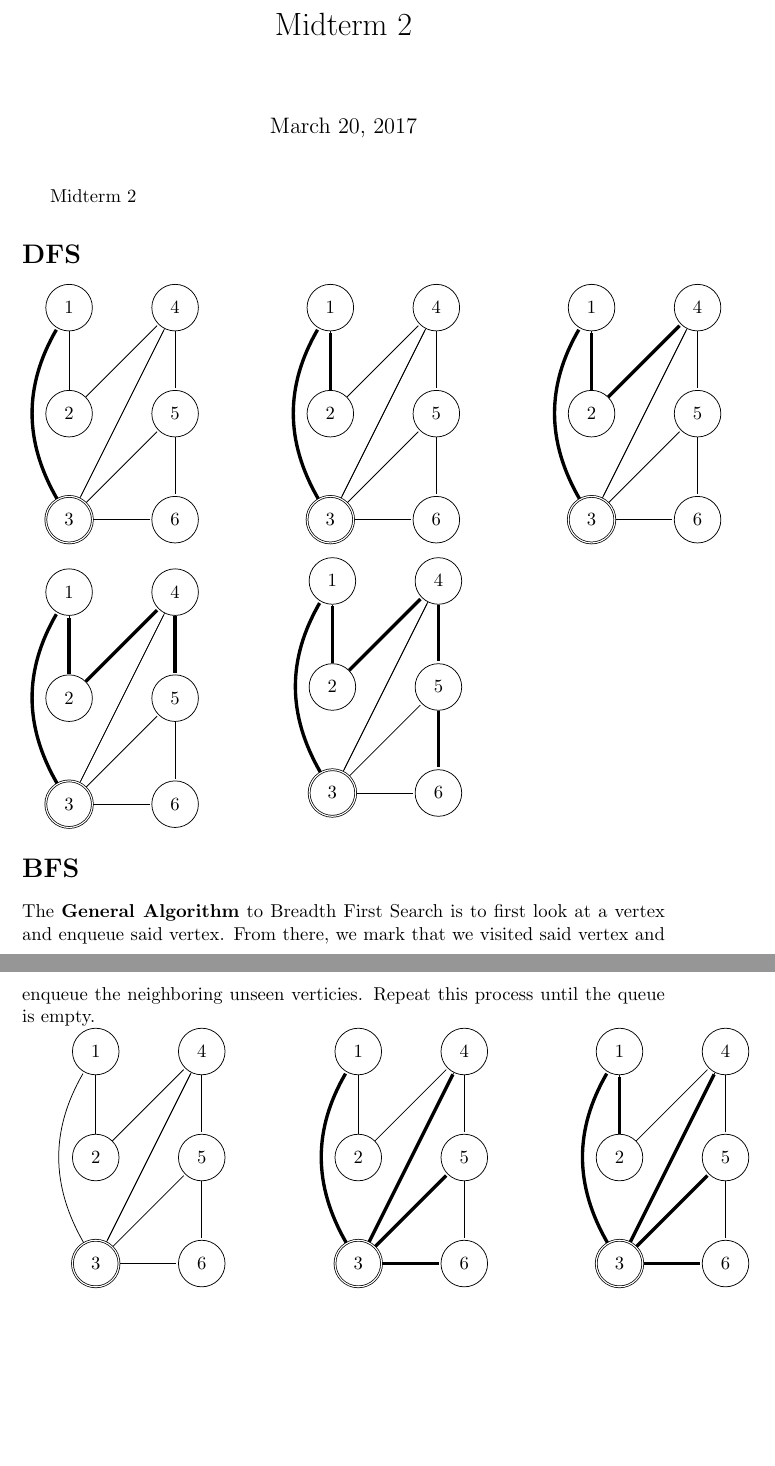
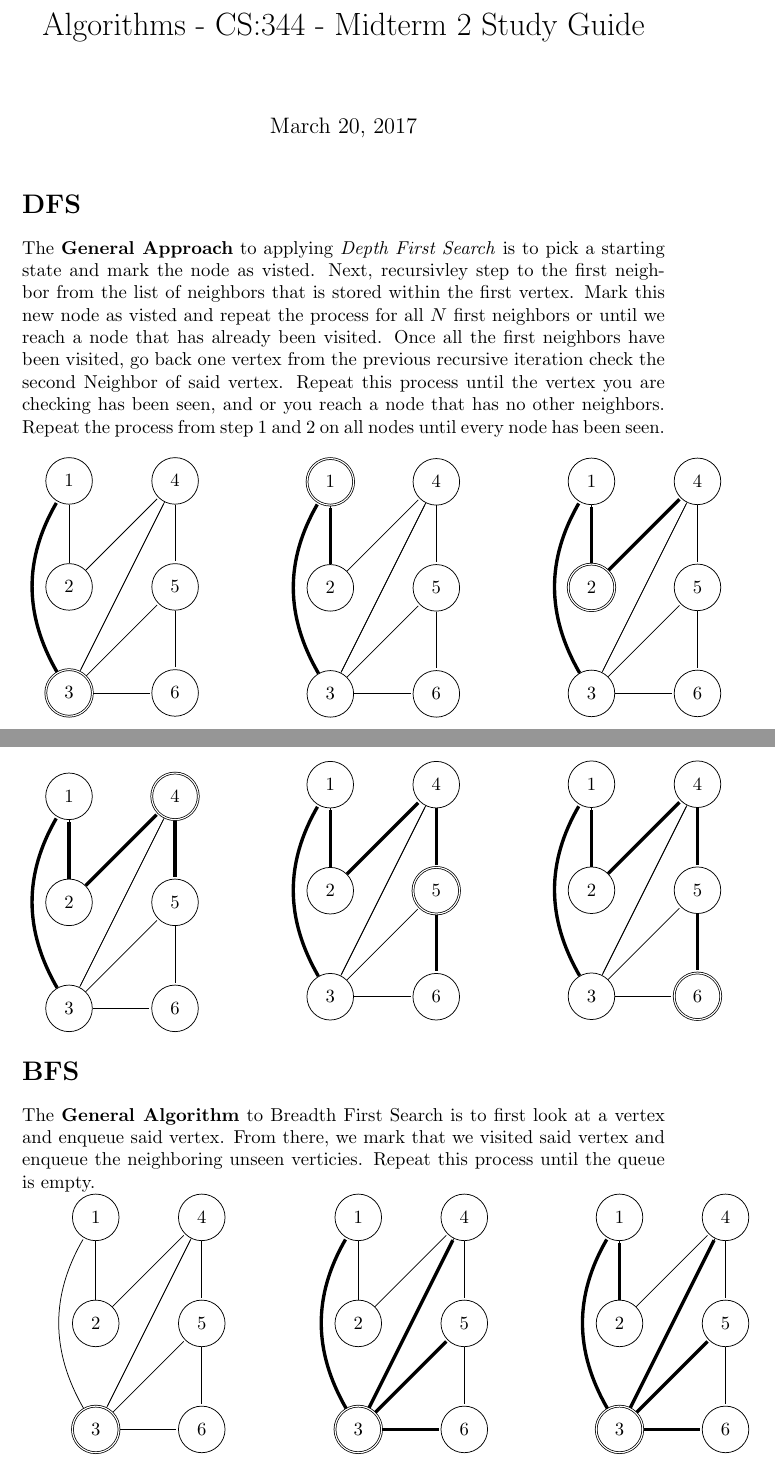
Before and after one commit to 11/Algorithms344, a LaTeX problem sheet (exams/exam2/Midterm2_Study_Guide.tex): two parts of pages 1 and 2 of 4, joined at a grey line, cut at the place of the change, the shorter picture padded with empty space. Compiled offline with pdfLaTeX.

Commit message:
Update Midterm2_Study_Guide.tex

```diff
--- a/exams/exam2/Midterm2_Study_Guide.tex
+++ b/exams/exam2/Midterm2_Study_Guide.tex
@@ -13,18 +13,20 @@
 \usepackage{amsfonts}
 \usepackage{amssymb}
 
-\title{Midterm 2}
+\title{Algorithms - CS:344 - Midterm 2 Study Guide}
 \begin{document}
-\maketitle{Midterm 2}
+\maketitle{}
 \section*{DFS}
+
+	The \textbf{General Approach} to applying \textit{Depth First Search} is to pick a starting state and mark the node as visted. Next, recursivley step to the first neighbor from the list of neighbors that is stored within the first vertex. Mark this new node as visted and repeat the process for all $N$ first neighbors or until we reach a node that has already been visited. Once all the first neighbors have been visited, go back one vertex from the previous recursive iteration check the second Neighbor of said vertex. Repeat this process until the vertex you are checking has been seen, and or you reach a node that has no other neighbors. Repeat the process from step 1 and 2 on all nodes until every node has been seen. \\ \\
 	\begin{minipage}{.4\textwidth}
 		\begin{tikzpicture}[>=stealth',shorten >=1pt,auto,node distance=2cm]
-                  \node[state]  			(1) []           {$1$};
+                  \node[state]  	      (1) []           {$1$};
                   \node[state]            (2) [below of=1] {$2$};
                   \node[state, accepting] (3) [below of=2] {$3$};
-                  \node[state] 			(4) [right of=1] {$4$};
-                  \node[state]		 	(5) [right of=2] {$5$};
-                  \node[state]		 	(6) [right of=3] {$6$};
+                  \node[state] 			  (4) [right of=1] {$4$};
+                  \node[state]		 	  (5) [right of=2] {$5$};
+                  \node[state]		 	  (6) [right of=3] {$6$};
 
                       \draw[-, line width = 1.8pt]
                                (3) edge [bend left](1)
@@ -41,9 +43,9 @@
 	\end{minipage}
 	\begin{minipage}{.4\textwidth}
 		\begin{tikzpicture}[>=stealth',shorten >=1pt,auto,node distance=2cm]
-                \node[state]  			(1) []           {$1$};
+                \node[state, accepting] (1) []           {$1$};
                 \node[state]            (2) [below of=1] {$2$};
-                \node[state, accepting] (3) [below of=2] {$3$};
+                \node[state]  			(3) [below of=2] {$3$};
                 \node[state] 			(4) [right of=1] {$4$};
                 \node[state]		 	(5) [right of=2] {$5$};
                 \node[state]		 	(6) [right of=3] {$6$};
@@ -64,11 +66,11 @@
     \begin{minipage}{.4\textwidth}
         \begin{tikzpicture}[>=stealth',shorten >=1pt,auto,node distance=2cm]
                   \node[state]  			(1) []           {$1$};
-                  \node[state]            (2) [below of=1] {$2$};
-                  \node[state, accepting] (3) [below of=2] {$3$};
-                  \node[state] 			(4) [right of=1] {$4$};
-                  \node[state]		 	(5) [right of=2] {$5$};
-                  \node[state]		 	(6) [right of=3] {$6$};
+                  \node[state, accepting]	(2) [below of=1] {$2$};
+                  \node[state] 				(3) [below of=2] {$3$};
+                  \node[state] 				(4) [right of=1] {$4$};
+                  \node[state]		 		(5) [right of=2] {$5$};
+                  \node[state]		 		(6) [right of=3] {$6$};
 
                       \draw[-, line width = 1.8pt]
                                (3) edge [bend left](1)
@@ -86,10 +88,10 @@
     \begin{minipage}{.4\textwidth}
         \vspace{\baselineskip}
         \begin{tikzpicture}[>=stealth',shorten >=1pt,auto,node distance=2cm]
-                      \node[state]  			(1) []           {$1$};
-                      \node[state]            (2) [below of=1] {$2$};
-                      \node[state, accepting] (3) [below of=2] {$3$};
-                      \node[state] 			(4) [right of=1] {$4$};
+                      \node[state]  		(1) []           {$1$};
+                      \node[state]          (2) [below of=1] {$2$};
+                      \node[state] 			(3) [below of=2] {$3$};
+                      \node[state,accepting](4) [right of=1] {$4$};
                       \node[state]		 	(5) [right of=2] {$5$};
                       \node[state]		 	(6) [right of=3] {$6$};
 
@@ -128,9 +130,28 @@
                                (5) edge (6);
         \end{tikzpicture}
 	\end{minipage}
+    \begin{minipage}{.4\textwidth}
+        \begin{tikzpicture}[>=stealth',shorten >=1pt,auto,node distance=2cm]
+                  \node[state]  		(1) []           {$1$};
+                  \node[state]          (2) [below of=1] {$2$};
+                  \node[state] 			(3) [below of=2] {$3$};
+                  \node[state] 			(4) [right of=1] {$4$};
+                  \node[state]			(5) [right of=2] {$5$};
+                  \node[state,accepting](6) [right of=3] {$6$};
 
-
-
+                      \draw[-, line width = 1.8pt]
+                               (3) edge [bend left](1)
+                                   edge [thin] (4)
+                                   edge [thin] (5)
+                                   edge [thin] (6)
+                               (2) edge (1)
+                                   edge (4)
+                               (1) edge [thin] (2)
+                               (4) edge (5)
+                                   edge [thin] (3)
+                               (5) edge (6);
+        \end{tikzpicture}
+	\end{minipage}
 
 \section*{BFS}
 
```
Also changed, not shown: exams/exam2/Midterm2_Study_Guide.tex (8 more changed lines).
